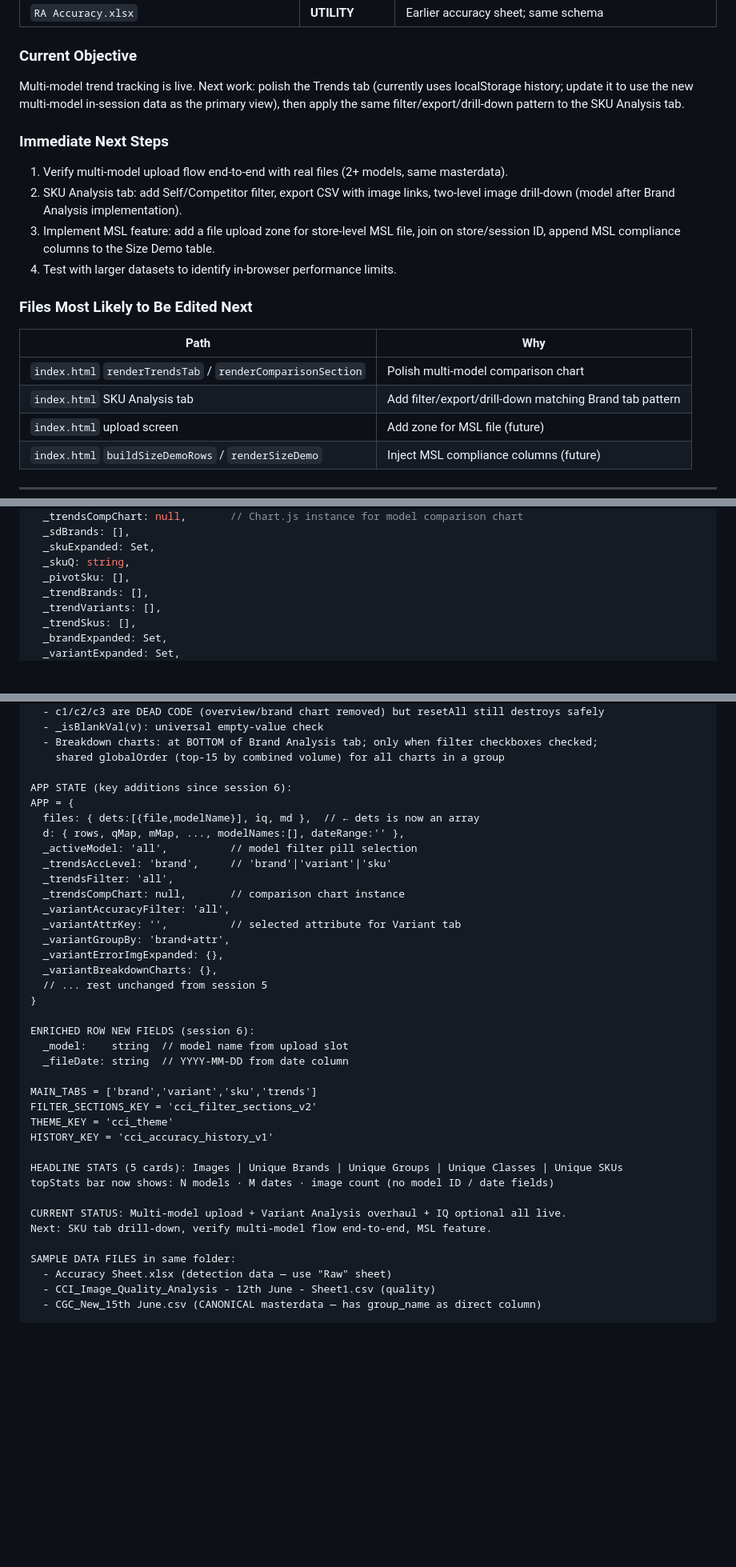
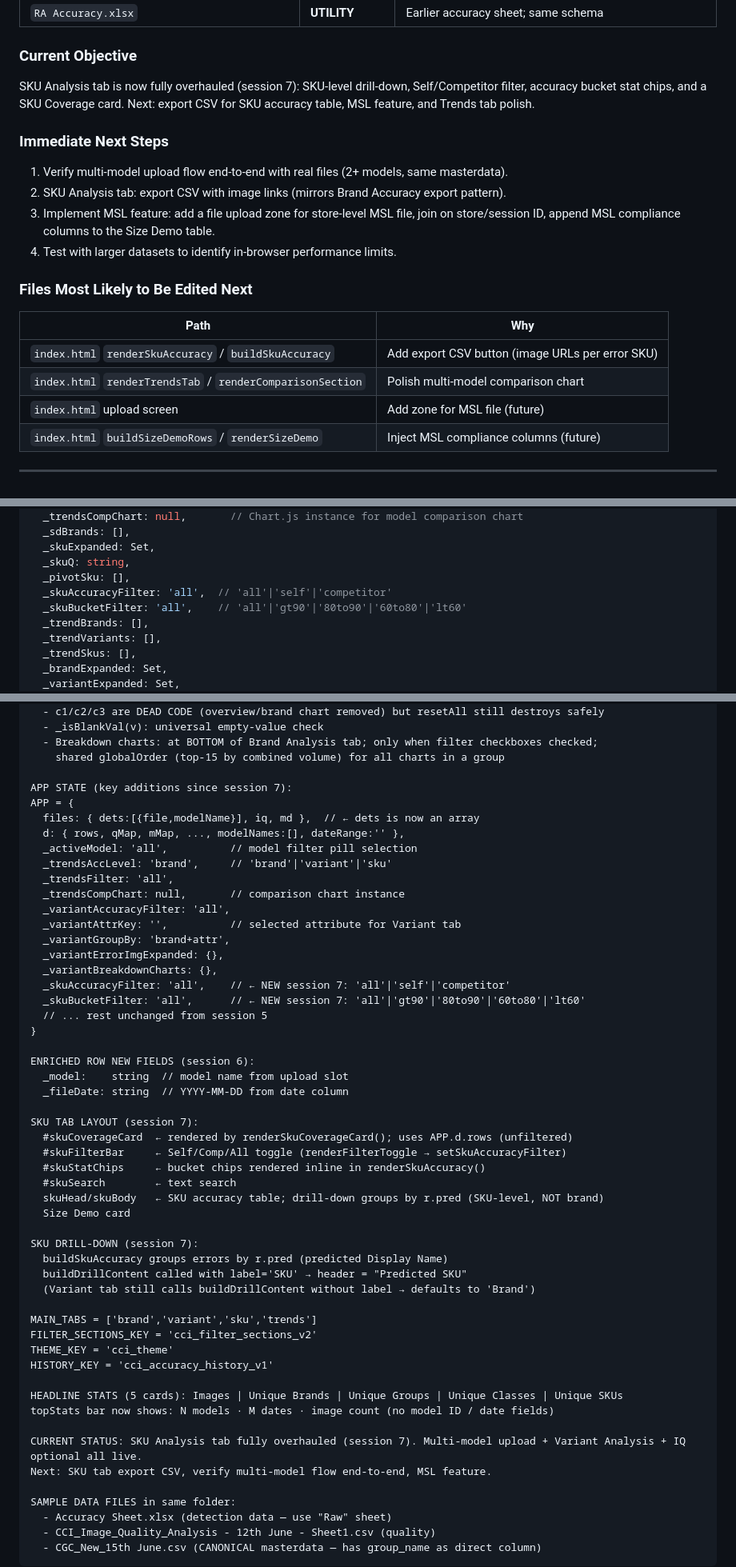
Before and after one commit to Kartik-15/cv-accuracy-dashboard, a Markdown page: HANDOFF.md, 3 parts joined by grey strips. Shown at 80% size. GitHub-like rendering; blank space fills up the shorter version.

Commit message:
Update HANDOFF.md for session 7 changes
Co-Authored-By: Claude Sonnet 4.6 <noreply@anthropic.com>

```diff
--- a/HANDOFF.md
+++ b/HANDOFF.md
@@ -30,11 +30,11 @@ Deployment: GitHub Pages, served from `main` branch root. `.nojekyll` file preve
 | `RA Accuracy.xlsx` | **UTILITY** | Earlier accuracy sheet; same schema |
 
 ### Current Objective
-Multi-model trend tracking is live. Next work: polish the Trends tab (currently uses localStorage history; update it to use the new multi-model in-session data as the primary view), then apply the same filter/export/drill-down pattern to the SKU Analysis tab.
+SKU Analysis tab is now fully overhauled (session 7): SKU-level drill-down, Self/Competitor filter, accuracy bucket stat chips, and a SKU Coverage card. Next: export CSV for SKU accuracy table, MSL feature, and Trends tab polish.
 
 ### Immediate Next Steps
 1. Verify multi-model upload flow end-to-end with real files (2+ models, same masterdata).
-2. SKU Analysis tab: add Self/Competitor filter, export CSV with image links, two-level image drill-down (model after Brand Analysis implementation).
+2. SKU Analysis tab: export CSV with image links (mirrors Brand Accuracy export pattern).
 3. Implement MSL feature: add a file upload zone for store-level MSL file, join on store/session ID, append MSL compliance columns to the Size Demo table.
 4. Test with larger datasets to identify in-browser performance limits.
 
@@ -42,8 +42,8 @@ Multi-model trend tracking is live. Next work: polish the Trends tab (currently
 
 | Path | Why |
 |------|-----|
+| `index.html` `renderSkuAccuracy` / `buildSkuAccuracy` | Add export CSV button (image URLs per error SKU) |
 | `index.html` `renderTrendsTab` / `renderComparisonSection` | Polish multi-model comparison chart |
-| `index.html` SKU Analysis tab | Add filter/export/drill-down matching Brand tab pattern |
 | `index.html` upload screen | Add zone for MSL file (future) |
 | `index.html` `buildSizeDemoRows` / `renderSizeDemo` | Inject MSL compliance columns (future) |
 
@@ -373,6 +375,8 @@ APP = {
   _skuExpanded: Set,
   _skuQ: string,
   _pivotSku: [],
+  _skuAccuracyFilter: 'all',  // 'all'|'self'|'competitor'
+  _skuBucketFilter: 'all',    // 'all'|'gt90'|'80to90'|'60to80'|'lt60'
   _trendBrands: [],
   _trendVariants: [],
   _trendSkus: [],
@@ -863,7 +874,7 @@ KEY RULES:
   - Breakdown charts: at BOTTOM of Brand Analysis tab; only when filter checkboxes checked;
     shared globalOrder (top-15 by combined volume) for all charts in a group
 
-APP STATE (key additions since session 6):
+APP STATE (key additions since session 7):
 APP = {
   files: { dets:[{file,modelName}], iq, md },  // ← dets is now an array
   d: { rows, qMap, mMap, ..., modelNames:[], dateRange:'' },
@@ -876,12 +887,27 @@ APP = {
   _variantGroupBy: 'brand+attr',
   _variantErrorImgExpanded: {},
   _variantBreakdownCharts: {},
+  _skuAccuracyFilter: 'all',    // ← NEW session 7: 'all'|'self'|'competitor'
+  _skuBucketFilter: 'all',      // ← NEW session 7: 'all'|'gt90'|'80to90'|'60to80'|'lt60'
   // ... rest unchanged from session 5
 }
 
 ENRICHED ROW NEW FIELDS (session 6):
   _model:    string  // model name from upload slot
   _fileDate: string  // YYYY-MM-DD from date column
+
+SKU TAB LAYOUT (session 7):
+  #skuCoverageCard  ← rendered by renderSkuCoverageCard(); uses APP.d.rows (unfiltered)
+  #skuFilterBar     ← Self/Comp/All toggle (renderFilterToggle → setSkuAccuracyFilter)
+  #skuStatChips     ← bucket chips rendered inline in renderSkuAccuracy()
+  #skuSearch        ← text search
+  skuHead/skuBody   ← SKU accuracy table; drill-down groups by r.pred (SKU-level, NOT brand)
+  Size Demo card
+
+SKU DRILL-DOWN (session 7):
+  buildSkuAccuracy groups errors by r.pred (predicted Display Name)
+  buildDrillContent called with label='SKU' → header = "Predicted SKU"
+  (Variant tab still calls buildDrillContent without label → defaults to 'Brand')
 
 MAIN_TABS = ['brand','variant','sku','trends']
 FILTER_SECTIONS_KEY = 'cci_filter_sections_v2'
@@ -891,8 +917,8 @@ HISTORY_KEY = 'cci_accuracy_history_v1'
 HEADLINE STATS (5 cards): Images | Unique Brands | Unique Groups | Unique Classes | Unique SKUs
 topStats bar now shows: N models · M dates · image count (no model ID / date fields)
 
-CURRENT STATUS: Multi-model upload + Variant Analysis overhaul + IQ optional all live.
-Next: SKU tab drill-down, verify multi-model flow end-to-end, MSL feature.
+CURRENT STATUS: SKU Analysis tab fully overhauled (session 7). Multi-model upload + Variant Analysis + IQ optional all live.
+Next: SKU tab export CSV, verify multi-model flow end-to-end, MSL feature.
 
 SAMPLE DATA FILES in same folder:
   - Accuracy Sheet.xlsx (detection data — use "Raw" sheet)
```
Also changed, not shown: other parts of HANDOFF.md (+14 -5 lines).
